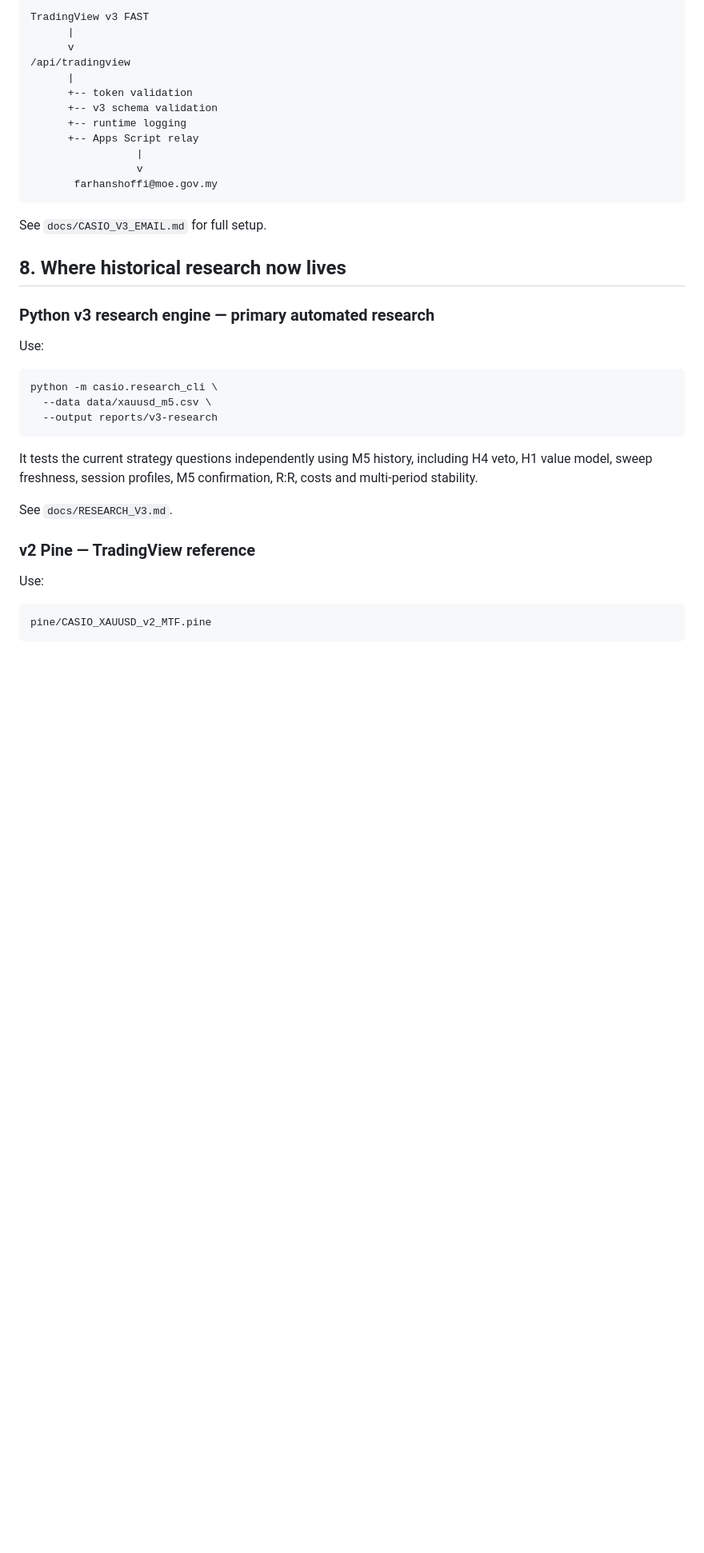
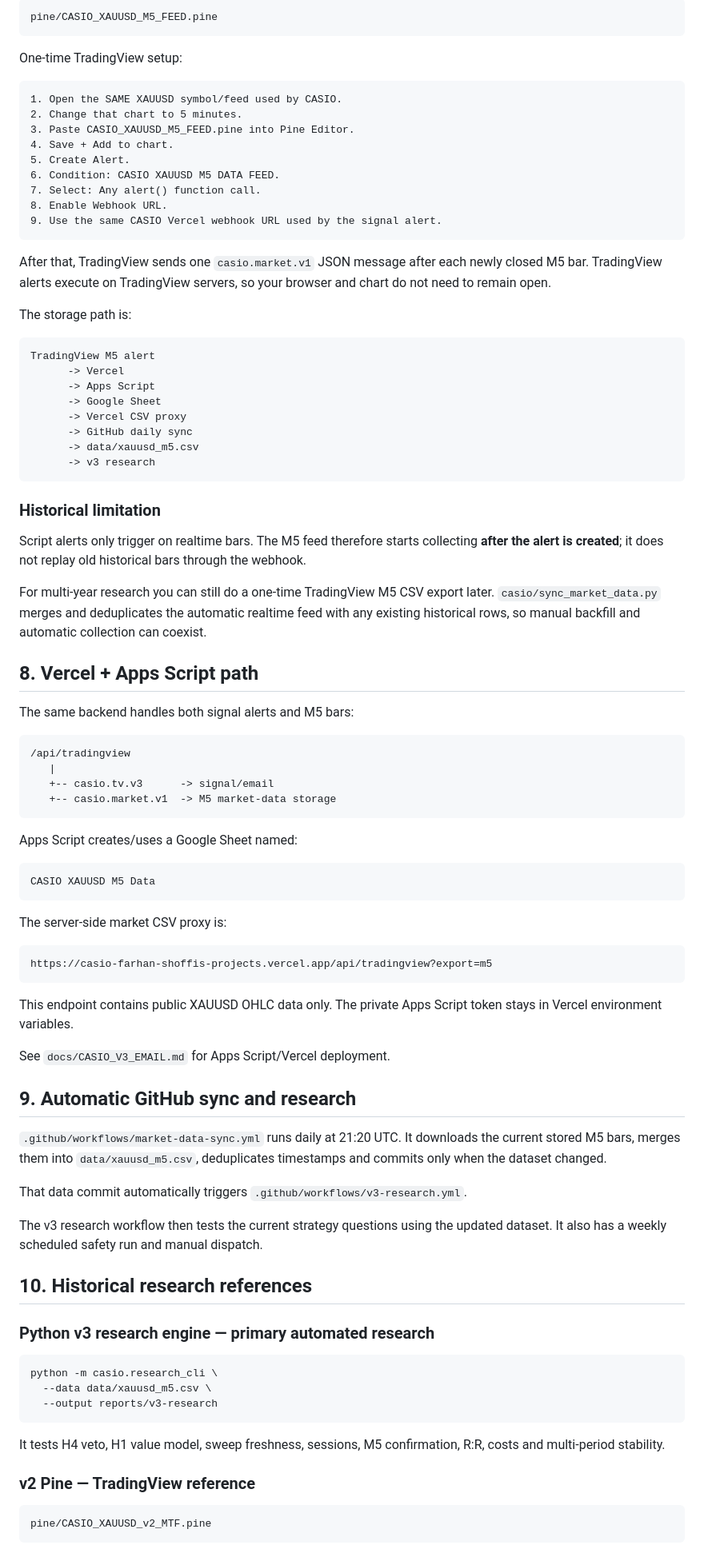
Before and after one commit to farshoffs/casio, a Markdown page: docs/TRADINGVIEW.md, the part around one of its changes. Shown at 80% size. GitHub-like rendering; blank space fills up the shorter version.

Commit message:
Document automatic TradingView M5 collector

````diff
--- a/docs/TRADINGVIEW.md
+++ b/docs/TRADINGVIEW.md
@@ -171,26 +145,81 @@ Important: TradingView stores an alert snapshot. When alert-producing Pine logic
 
 ```text
-TradingView v3 FAST
-      |
-      v
-/api/tradingview
-      |
-      +-- token validation
-      +-- v3 schema validation
-      +-- runtime logging
-      +-- Apps Script relay
-                 |
-                 v
-       farhanshoffi@moe.gov.my
+pine/CASIO_XAUUSD_M5_FEED.pine
 ```
 
-See `docs/CASIO_V3_EMAIL.md` for full setup.
+One-time TradingView setup:
 
-## 8. Where historical research now lives
+```text
+1. Open the SAME XAUUSD symbol/feed used by CASIO.
+2. Change that chart to 5 minutes.
+3. Paste CASIO_XAUUSD_M5_FEED.pine into Pine Editor.
+4. Save + Add to chart.
+5. Create Alert.
+6. Condition: CASIO XAUUSD M5 DATA FEED.
+7. Select: Any alert() function call.
+8. Enable Webhook URL.
+9. Use the same CASIO Vercel webhook URL used by the signal alert.
+```
+
+After that, TradingView sends one `casio.market.v1` JSON message after each newly closed M5 bar. TradingView alerts execute on TradingView servers, so your browser and chart do not need to remain open.
+
+The storage path is:
+
+```text
+TradingView M5 alert
+      -> Vercel
+      -> Apps Script
+      -> Google Sheet
+      -> Vercel CSV proxy
+      -> GitHub daily sync
+      -> data/xauusd_m5.csv
+      -> v3 research
+```
+
+### Historical limitation
+
+Script alerts only trigger on realtime bars. The M5 feed therefore starts collecting **after the alert is created**; it does not replay old historical bars through the webhook.
+
+For multi-year research you can still do a one-time TradingView M5 CSV export later. `casio/sync_market_data.py` merges and deduplicates the automatic realtime feed with any existing historical rows, so manual backfill and automatic collection can coexist.
+
+## 8. Vercel + Apps Script path
+
+The same backend handles both signal alerts and M5 bars:
+
+```text
+/api/tradingview
+   |
+   +-- casio.tv.v3      -> signal/email
+   +-- casio.market.v1  -> M5 market-data storage
+```
+
+Apps Script creates/uses a Google Sheet named:
+
+```text
+CASIO XAUUSD M5 Data
+```
+
+The server-side market CSV proxy is:
+
+```text
+https://casio-farhan-shoffis-projects.vercel.app/api/tradingview?export=m5
+```
+
+This endpoint contains public XAUUSD OHLC data only. The private Apps Script token stays in Vercel environment variables.
+
+See `docs/CASIO_V3_EMAIL.md` for Apps Script/Vercel deployment.
+
+## 9. Automatic GitHub sync and research
+
+`.github/workflows/market-data-sync.yml` runs daily at 21:20 UTC. It downloads the current stored M5 bars, merges them into `data/xauusd_m5.csv`, deduplicates timestamps and commits only when the dataset changed.
+
+That data commit automatically triggers `.github/workflows/v3-research.yml`.
+
+The v3 research workflow then tests the current strategy questions using the updated dataset. It also has a weekly scheduled safety run and manual dispatch.
+
+## 10. Historical research references
 
 ### Python v3 research engine — primary automated research
-
-Use:
 
 ```bash
 python -m casio.research_cli \
@@ -198,13 +227,9 @@ python -m casio.research_cli \
   --output reports/v3-research
 ```
 
-It tests the current strategy questions independently using M5 history, including H4 veto, H1 value model, sweep freshness, session profiles, M5 confirmation, R:R, costs and multi-period stability.
-
-See `docs/RESEARCH_V3.md`.
+It tests H4 veto, H1 value model, sweep freshness, sessions, M5 confirmation, R:R, costs and multi-period stability.
 
 ### v2 Pine — TradingView reference
-
-Use:
 
 ```text
 pine/CASIO_XAUUSD_v2_MTF.pine
````
Also changed, not shown: other parts of docs/TRADINGVIEW.md (+33 -75 lines).
